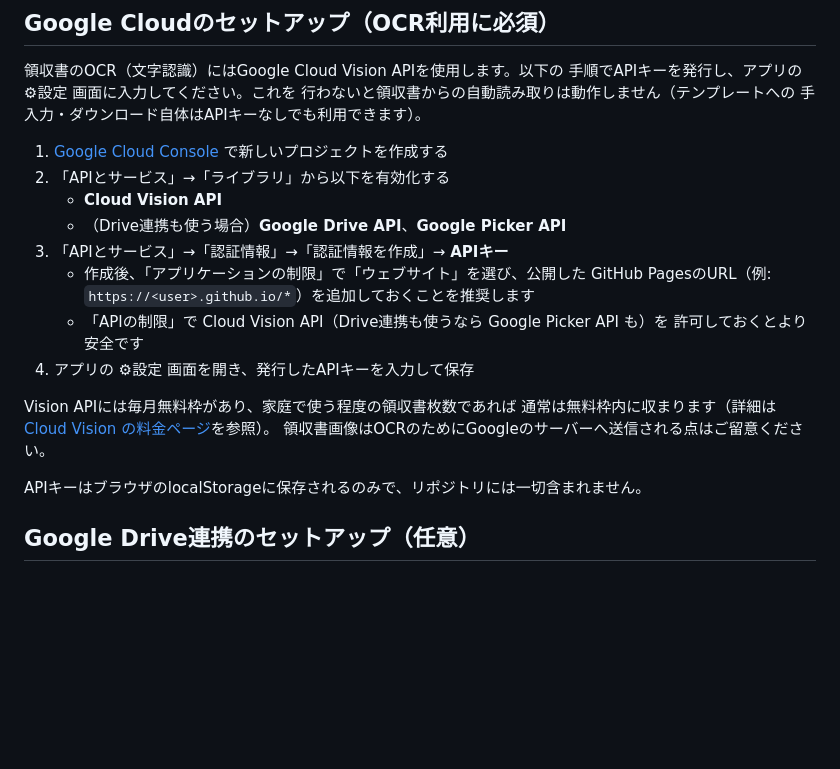
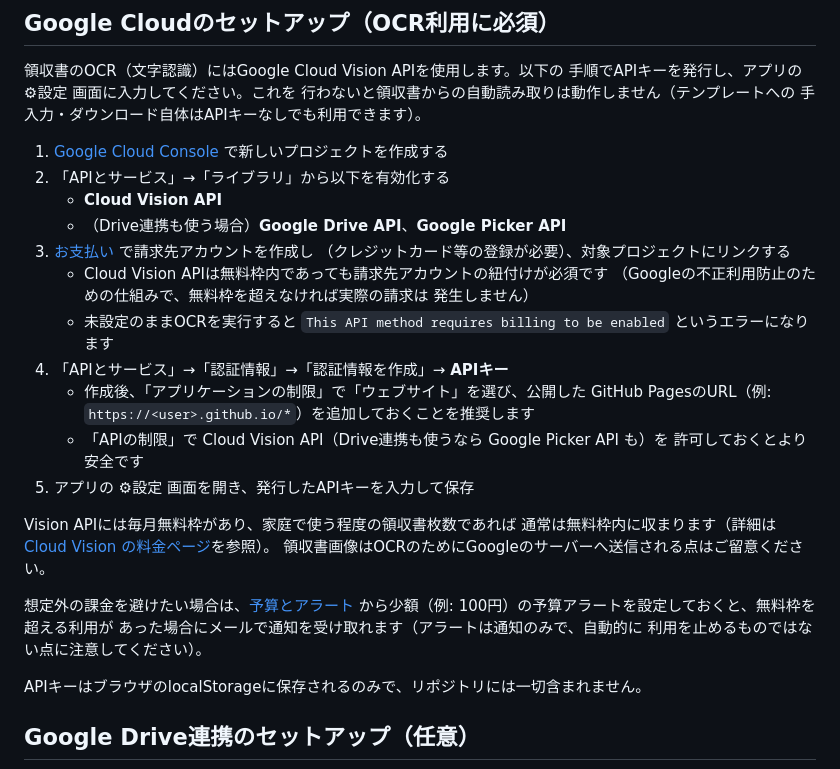
Before and after one commit to keiichi-nagata/iryouhi-kojo-meisai, a Markdown page: README.md, the part around the change. Drawn GitHub-style; blank space fills up the shorter version.

Commit message:
docs: 請求先アカウントの紐付けと予算アラート設定の手順をREADMEに追記
Cloud Vision APIは無料枠内でも請求先アカウントの紐付けが必須で、
未設定だと「billing to be enabled」エラーになることが判明したため
手順に追加。あわせて想定外の課金を避けるための予算アラート設定
(通知のみで自動停止はしない旨も明記)について案内を追加した。

```diff
--- a/README.md
+++ b/README.md
@@ -38,17 +38,29 @@ Drive連携をオンにしておくと領収書画像自体はDriveにバック
 2. 「APIとサービス」→「ライブラリ」から以下を有効化する
    - **Cloud Vision API**
    - （Drive連携も使う場合）**Google Drive API**、**Google Picker API**
-3. 「APIとサービス」→「認証情報」→「認証情報を作成」→ **APIキー**
+3. [お支払い](https://console.cloud.google.com/billing) で請求先アカウントを作成し
+   （クレジットカード等の登録が必要）、対象プロジェクトにリンクする
+   - Cloud Vision APIは無料枠内であっても請求先アカウントの紐付けが必須です
+     （Googleの不正利用防止のための仕組みで、無料枠を超えなければ実際の請求は
+     発生しません）
+   - 未設定のままOCRを実行すると
+     `This API method requires billing to be enabled` というエラーになります
+4. 「APIとサービス」→「認証情報」→「認証情報を作成」→ **APIキー**
    - 作成後、「アプリケーションの制限」で「ウェブサイト」を選び、公開した
      GitHub PagesのURL（例: `https://<user>.github.io/*`）を追加しておくことを推奨します
    - 「APIの制限」で Cloud Vision API（Drive連携も使うなら Google Picker API も）を
      許可しておくとより安全です
-4. アプリの ⚙設定 画面を開き、発行したAPIキーを入力して保存
+5. アプリの ⚙設定 画面を開き、発行したAPIキーを入力して保存
 
 Vision APIには毎月無料枠があり、家庭で使う程度の領収書枚数であれば
 通常は無料枠内に収まります（詳細は
 [Cloud Vision の料金ページ](https://cloud.google.com/vision/pricing)を参照）。
 領収書画像はOCRのためにGoogleのサーバーへ送信される点はご留意ください。
+
+想定外の課金を避けたい場合は、[予算とアラート](https://console.cloud.google.com/billing/budgets)
+から少額（例: 100円）の予算アラートを設定しておくと、無料枠を超える利用が
+あった場合にメールで通知を受け取れます（アラートは通知のみで、自動的に
+利用を止めるものではない点に注意してください）。
 
 APIキーはブラウザのlocalStorageに保存されるのみで、リポジトリには一切含まれません。
 
```
